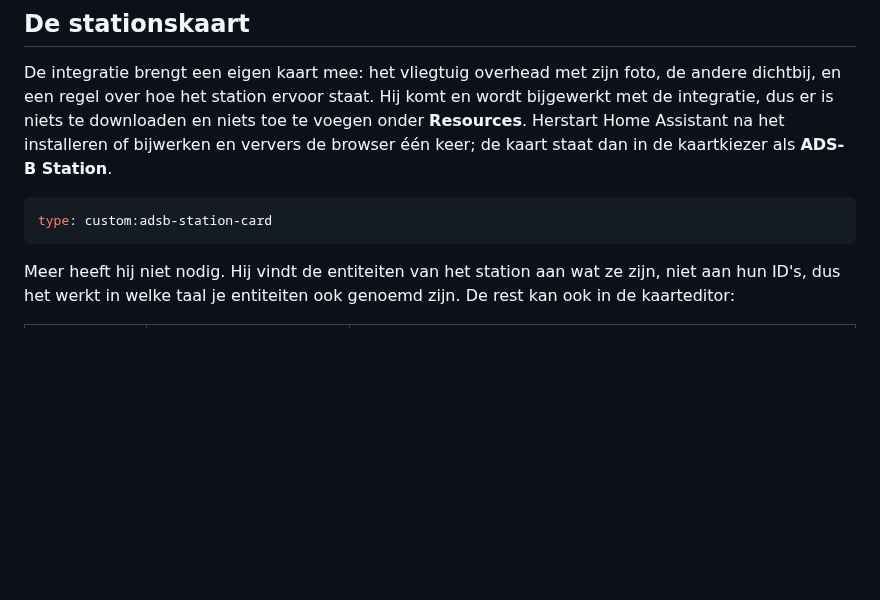
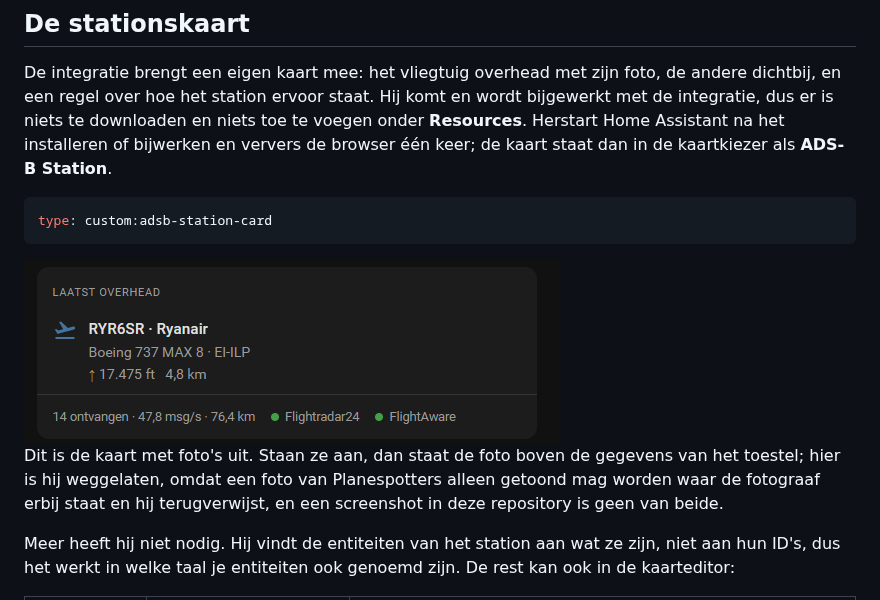
Before and after one commit to mirkin-pixel/ha-adsb-station, a Markdown page: docs/nl/dashboards.md, the part around the change. GitHub-like rendering; pictures changed too: docs/images/card.png (added); blank space fills up the shorter version.

Commit message:
Show the card in the docs, without someone else's photo in it (#67)

````diff
--- a/docs/nl/dashboards.md
+++ b/docs/nl/dashboards.md
@@ -7,6 +7,10 @@ De integratie brengt een eigen kaart mee: het vliegtuig overhead met zijn foto,
 ```yaml
 type: custom:adsb-station-card
 ```
+
+<img src="../images/card.png" alt="De kaart met het laatste toestel overhead, een klimmende Ryanair Boeing 737 MAX 8 op 17.475 voet, en de cijfers van het station met een groen bolletje voor Flightradar24 en FlightAware" width="535">
+
+Dit is de kaart met foto's uit. Staan ze aan, dan staat de foto boven de gegevens van het toestel; hier is hij weggelaten, omdat een foto van Planespotters alleen getoond mag worden waar de fotograaf erbij staat en hij terugverwijst, en een screenshot in deze repository is geen van beide.
 
 Meer heeft hij niet nodig. Hij vindt de entiteiten van het station aan wat ze zijn, niet aan hun ID's, dus het werkt in welke taal je entiteiten ook genoemd zijn. De rest kan ook in de kaarteditor:
 
````
Also changed, not shown: docs/en/dashboards.md (+4 -0 lines).
